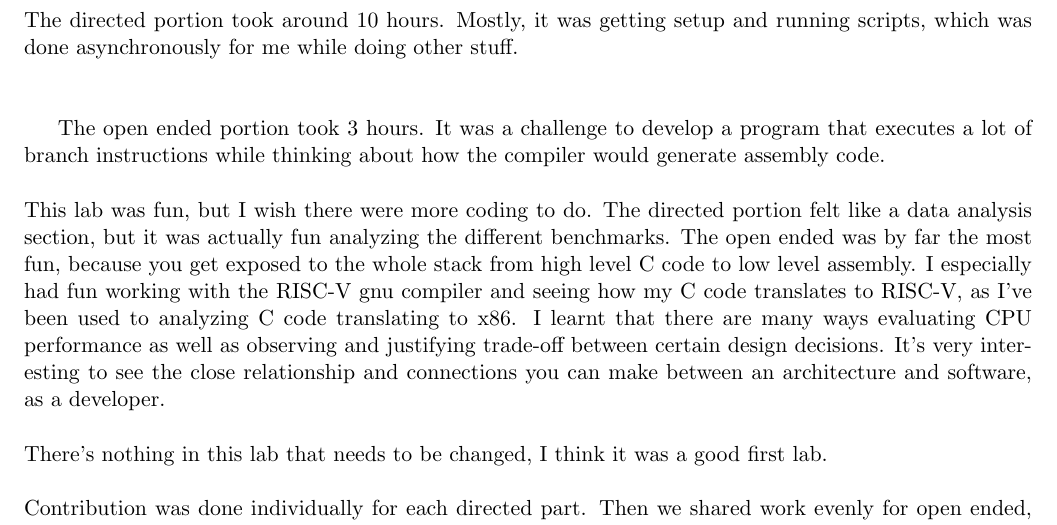
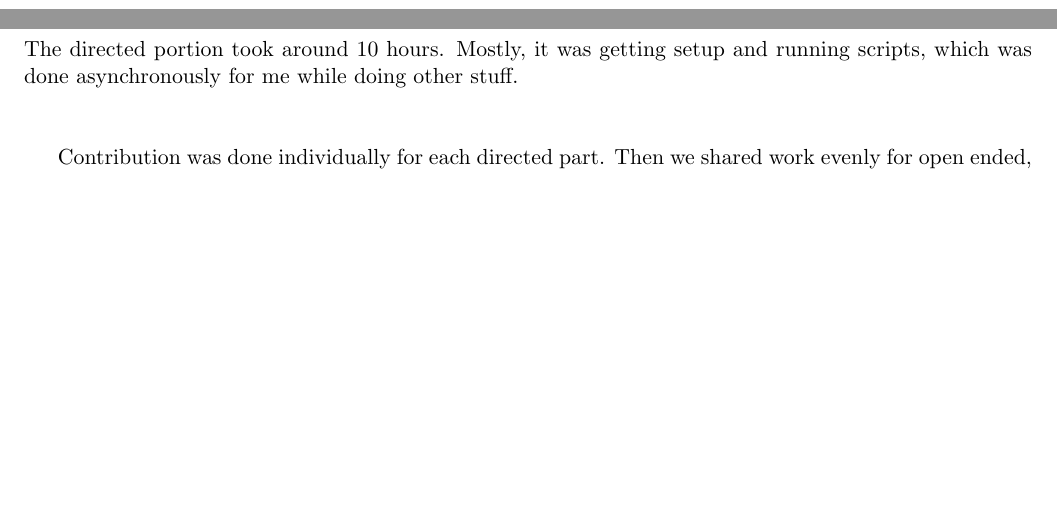
Before and after one commit to briancpark/cs152, a LaTeX document (latex/lab2.tex, which reads latex/cs152.sty): part of page 6 of 6 before the commit and two parts of pages 5 and 6 of 6 after it, the two joined at a grey line, cut so that both start at the same text, the shorter picture padded with empty space. Compiled offline with pdfLaTeX.

Commit message:
update progress on lab2

```diff
--- a/latex/cs152.sty
+++ b/latex/cs152.sty
@@ -64,6 +64,7 @@
 %\usepackage{import}
 %\usepackage{latexsym}
 %\usepackage{listings}
+\usepackage{pdfpages}
 %\usepackage{mathtools}
 %\usepackage{paralist}
 \usepackage{listings}
--- a/latex/lab2.tex
+++ b/latex/lab2.tex
@@ -143,6 +143,7 @@ void __attribute__ ((noinline)) transpose(mat_nxm_t dst, const mat_mxn_t src)
 
 \newpage
 \section*{(Open-ended) Problem 4.1: Validation and Reverse Engineering of Memory Hierarchies}
+My partner for the open ended portion was with Kevin Chang. His submission includes the main copy, please refer to his submission.
 
 \newpage
 
@@ -153,11 +154,7 @@ void __attribute__ ((noinline)) transpose(mat_nxm_t dst, const mat_mxn_t src)
 The directed portion took around 10 hours. Mostly, it was getting setup and running scripts, which was done asynchronously for me while doing other stuff. \\ \\
 
 
-%%TODO
-The open ended portion took 3 hours. It was a challenge to develop a program that executes a lot of branch instructions while thinking about how the compiler would generate assembly code. \\ \\
-This lab was fun, but I wish there were more coding to do. The directed portion felt like a data analysis section, but it was actually fun analyzing the different benchmarks. The open ended was by far the most fun, because you get exposed to the whole stack from high level C code to low level assembly. I especially had fun working with the RISC-V gnu compiler and seeing how my C code translates to RISC-V, as I've been used to analyzing C code translating to x86.
-I learnt that there are many ways evaluating CPU performance as well as observing and justifying trade-off between certain design decisions. It's very interesting to see the close relationship and connections you can make between an architecture and software, as a developer. \\ \\
-There's nothing in this lab that needs to be changed, I think it was a good first lab. \\ \\
+
 Contribution was done individually for each directed part. Then we shared work evenly for open ended, each trying different approaches. I went to OH and found some of the input from other classmates and Josh helpful.
 My partner Kevin Chang helped me with knowledge about how compilers worked and gave me ideas on what kind of algorithms or C syntax can exploit branch type instructions. Every member of the team contributed fairly.
 
```
Also changed, not shown: latex/hw1.tex (+0 -1 lines), latex/lab2.tex (4 more changed lines).
